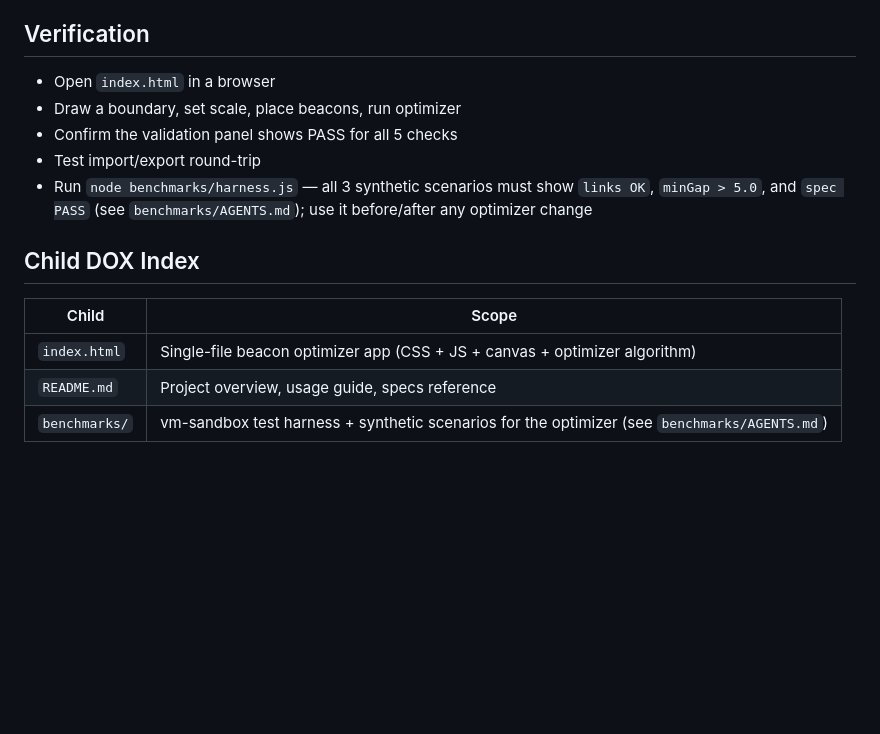
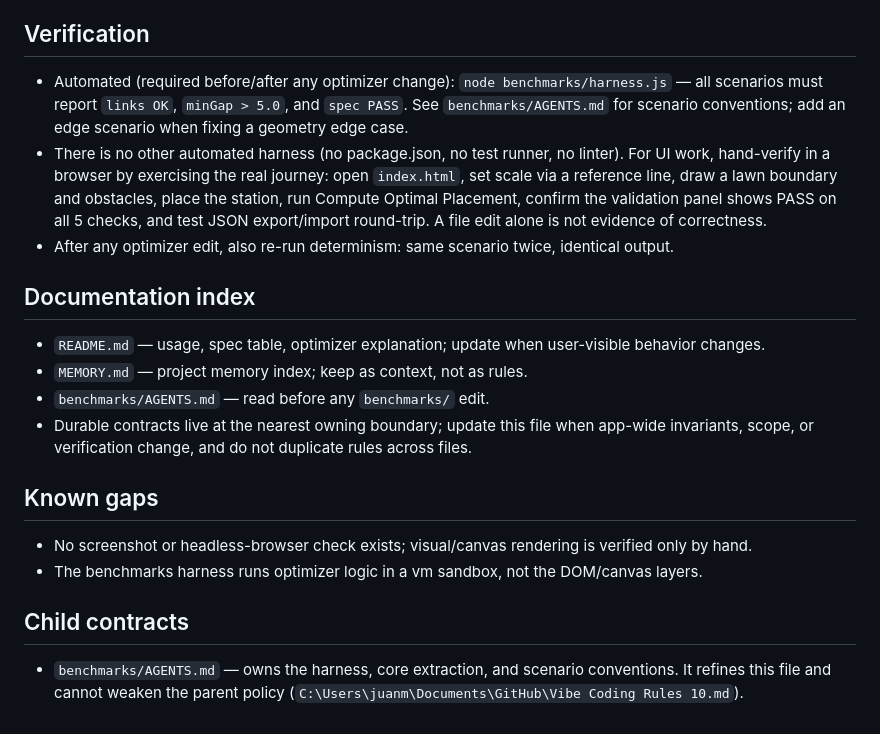
Before and after one commit to juanmackie/Ecovacs-G1-beacon-placement-optimiser, a Markdown page: AGENTS.md, the part around one of its changes. GitHub-like rendering; blank space fills up the shorter version.

```diff
--- a/AGENTS.md
+++ b/AGENTS.md
@@ -127,16 +29,22 @@ The app is a self-contained single-file tool with these major sections inside th
 
 ## Verification
 
-- Open `index.html` in a browser
-- Draw a boundary, set scale, place beacons, run optimizer
-- Confirm the validation panel shows PASS for all 5 checks
-- Test import/export round-trip
-- Run `node benchmarks/harness.js` — all 3 synthetic scenarios must show `links OK`, `minGap > 5.0`, and `spec PASS` (see `benchmarks/AGENTS.md`); use it before/after any optimizer change
+- Automated (required before/after any optimizer change): `node benchmarks/harness.js` — all scenarios must report `links OK`, `minGap > 5.0`, and `spec PASS`. See `benchmarks/AGENTS.md` for scenario conventions; add an edge scenario when fixing a geometry edge case.
+- There is no other automated harness (no package.json, no test runner, no linter). For UI work, hand-verify in a browser by exercising the real journey: open `index.html`, set scale via a reference line, draw a lawn boundary and obstacles, place the station, run Compute Optimal Placement, confirm the validation panel shows PASS on all 5 checks, and test JSON export/import round-trip. A file edit alone is not evidence of correctness.
+- After any optimizer edit, also re-run determinism: same scenario twice, identical output.
 
-## Child DOX Index
+## Documentation index
 
-| Child | Scope |
-|---|---|
-| `index.html` | Single-file beacon optimizer app (CSS + JS + canvas + optimizer algorithm) |
-| `README.md` | Project overview, usage guide, specs reference |
-| `benchmarks/` | vm-sandbox test harness + synthetic scenarios for the optimizer (see `benchmarks/AGENTS.md`) |
+- `README.md` — usage, spec table, optimizer explanation; update when user-visible behavior changes.
+- `MEMORY.md` — project memory index; keep as context, not as rules.
+- `benchmarks/AGENTS.md` — read before any `benchmarks/` edit.
+- Durable contracts live at the nearest owning boundary; update this file when app-wide invariants, scope, or verification change, and do not duplicate rules across files.
+
+## Known gaps
+
+- No screenshot or headless-browser check exists; visual/canvas rendering is verified only by hand.
+- The benchmarks harness runs optimizer logic in a vm sandbox, not the DOM/canvas layers.
+
+## Child contracts
+
+- `benchmarks/AGENTS.md` — owns the harness, core extraction, and scenario conventions. It refines this file and cannot weaken the parent policy (`C:\Users\juanm\Documents\GitHub\Vibe Coding Rules 10.md`).
```
Also changed, not shown: other parts of AGENTS.md (+22 -120 lines).
